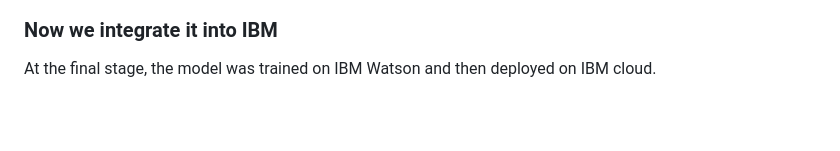
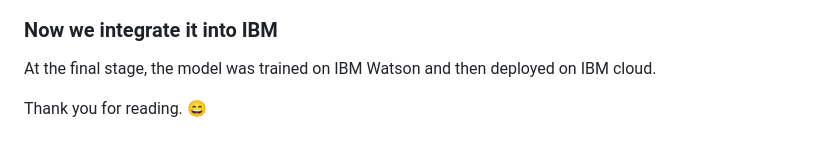
Before and after one commit to Ceasor06/Electric-Motor-Temperature-Prediction-on-IBM-Watson, a Markdown page: README.md, the part around the change. GitHub-like rendering; blank space fills up the shorter version.

```diff
--- a/README.md
+++ b/README.md
@@ -100,3 +100,5 @@ We Build an HTML page to take the values from the user in a form and upon clicki
 ### Now we integrate it into IBM
 
 At the final stage, the model was trained on IBM Watson and then deployed on IBM cloud.
+
+Thank you for reading. :smile:
```
